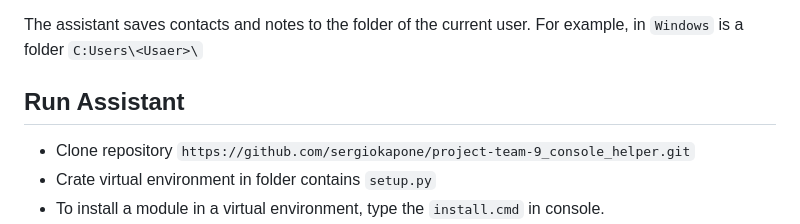
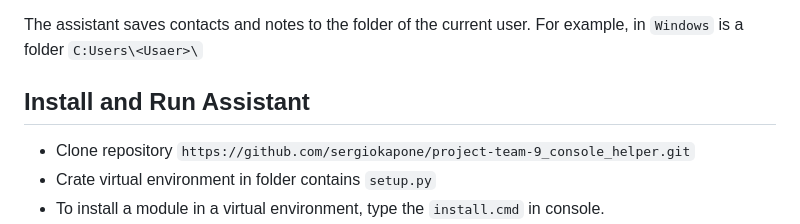
Before and after one commit to sergiokapone/project-team-9_console_helper, a Markdown page: README.MD, the part around the change. Rendered like a GitHub page.

```diff
--- a/README.MD
+++ b/README.MD
@@ -6,7 +6,7 @@ you to manage your contacts and notes.
 The assistant saves contacts and notes to the folder of the current user.
 For example, in `Windows` is a folder `C:Users\<Usaer>\`
 
-## Run Assistant
+## Install and Run Assistant
 
 - Clone repository `https://github.com/sergiokapone/project-team-9_console_helper.git`
 - Crate virtual environment in folder contains `setup.py`
```
